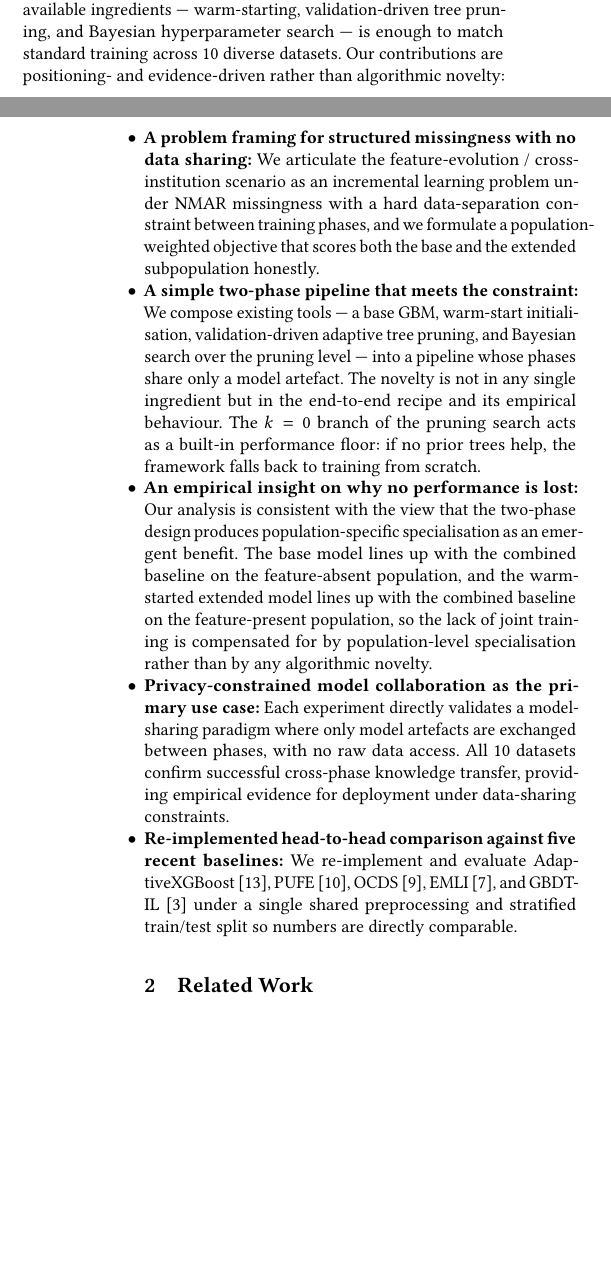
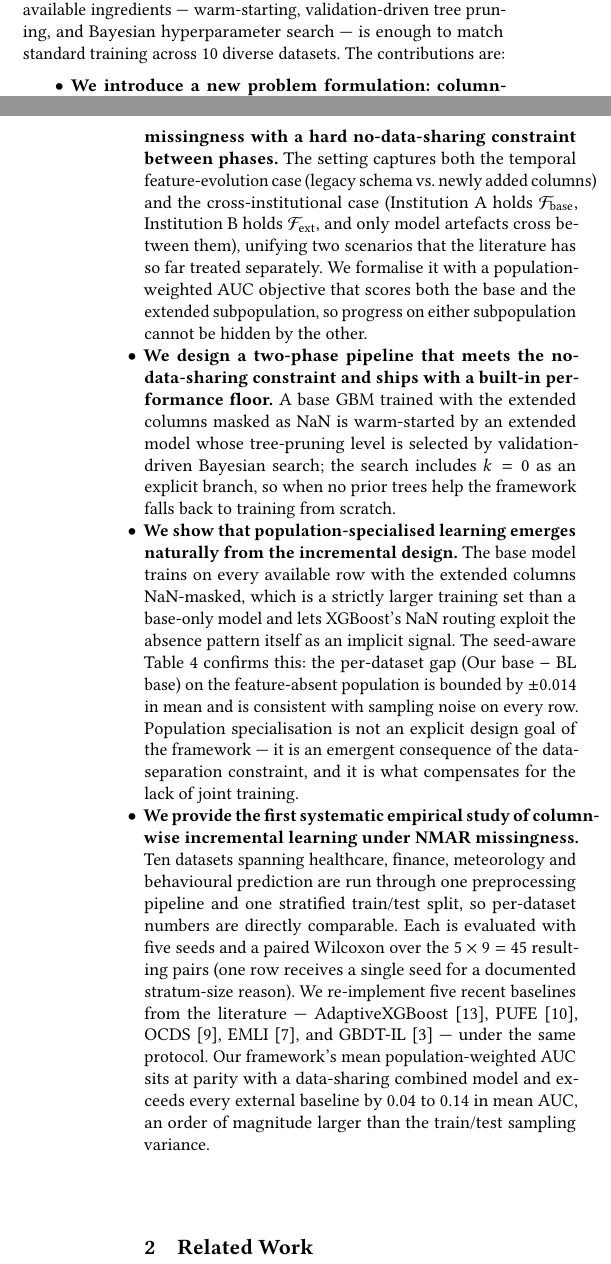
Before and after one commit to OArbili/IncrementalLearning, a LaTeX paper (paper/draft_v1.tex): two parts of the columns of pages 1 and 2 of 13, joined at a grey line, cut so that both start at the same text, the shorter picture padded with empty space. Compiled offline with pdfLaTeX.

Commit message:
Introduction: rewrite contributions to lead with positive claims
The contributions list previously read 'positioning- and evidence-driven
rather than algorithmic novelty' and bullet 3 'compensated by
population-level specialisation rather than by any algorithmic
novelty'. Both lines were apologetic in tone and the reviewer flagged
the framing.

Replaced with four positive claims, three of which use the user's
preferred wordings:

  1. 'We introduce a new problem formulation: column-wise incremental
     learning under structured (NMAR) missingness with a hard
     no-data-sharing constraint between phases.'
     Unifies the temporal and cross-institutional scenarios; states
     the population-weighted AUC objective.

  2. 'We design a two-phase pipeline that meets the no-data-sharing
     constraint and ships with a built-in performance floor.'
     Names warm-start + adaptive pruning + the k=0 fallback explicitly.

  3. 'We show that population-specialised learning emerges naturally
     from the incremental design.'
     Cites the seed-aware ±0.014 bound from Table 4 as evidence.

  4. 'We provide the first systematic empirical study of column-wise
     incremental learning under NMAR missingness.'
     Ten datasets, single preprocessing + split, five seeds, paired
     Wilcoxon, head-to-head against five external baselines.

The 'not algorithmic novelty' phrasing is gone; the claims are now
declarative and stand on their own evidence.

Co-Authored-By: Claude Opus 4.6 (1M context) <noreply@anthropic.com>

```diff
--- a/paper/draft_v1.tex
+++ b/paper/draft_v1.tex
@@ -48,19 +48,17 @@ Maintaining robust predictive models in such settings presents a major challenge
 
 A closely related challenge arises in cross-organizational collaboration, where multiple institutions hold complementary feature sets but cannot share raw data due to privacy regulations. For example, two hospitals may collect different diagnostic measurements for overlapping patient populations, or banks collaborating on anti-money laundering (AML) models may hold transaction features that cannot be exchanged. Our framework directly addresses this scenario: one institution trains a base model on its features and shares only the model artifact, while the other extends it with private features using warm-start and adaptive pruning. Our experimental design mirrors exactly this setup - the base model is trained on one feature set and extended with additional features from a different subpopulation, with no data shared between phases.
 
-In this work, we study how to integrate new features into an existing gradient boosting model without full retraining or raw-data sharing, and we demonstrate that a simple combination of widely available ingredients --- warm-starting, validation-driven tree pruning, and Bayesian hyperparameter search --- is enough to match standard training across 10 diverse datasets. Our contributions are positioning- and evidence-driven rather than algorithmic novelty:
+In this work, we study how to integrate new features into an existing gradient boosting model without full retraining or raw-data sharing, and we demonstrate that a simple combination of widely available ingredients --- warm-starting, validation-driven tree pruning, and Bayesian hyperparameter search --- is enough to match standard training across 10 diverse datasets. The contributions are:
 \begin{itemize}
 \setlength\itemindent{0pt}
 \setlength{\itemindent}{0pt}
-\item \textbf{A problem framing for structured missingness with no data sharing:} We articulate the feature-evolution / cross-institution scenario as an incremental learning problem under NMAR missingness with a hard data-separation constraint between training phases, and we formulate a population-weighted objective that scores both the base and the extended subpopulation honestly.
+\item \textbf{We introduce a new problem formulation: column-wise incremental learning under structured (NMAR) missingness with a hard no-data-sharing constraint between phases.} The setting captures both the temporal feature-evolution case (legacy schema vs.\ newly added columns) and the cross-institutional case (Institution A holds $\mathcal{F}_{\text{base}}$, Institution B holds $\mathcal{F}_{\text{ext}}$, and only model artefacts cross between them), unifying two scenarios that the literature has so far treated separately. We formalise it with a population-weighted AUC objective that scores both the base and the extended subpopulation, so progress on either subpopulation cannot be hidden by the other.
 
-\item \textbf{A simple two-phase pipeline that meets the constraint:} We compose existing tools --- a base GBM, warm-start initialisation, validation-driven adaptive tree pruning, and Bayesian search over the pruning level --- into a pipeline whose phases share only a model artefact. The novelty is not in any single ingredient but in the end-to-end recipe and its empirical behaviour. The $k=0$ branch of the pruning search acts as a built-in performance floor: if no prior trees help, the framework falls back to training from scratch.
+\item \textbf{We design a two-phase pipeline that meets the no-data-sharing constraint and ships with a built-in performance floor.} A base GBM trained with the extended columns masked as NaN is warm-started by an extended model whose tree-pruning level is selected by validation-driven Bayesian search; the search includes $k=0$ as an explicit branch, so when no prior trees help the framework falls back to training from scratch.
 
-\item \textbf{An empirical insight on why no performance is lost:} Our analysis is consistent with the view that the two-phase design produces population-specific specialisation as an emergent benefit. The base model lines up with the combined baseline on the feature-absent population, and the warm-started extended model lines up with the combined baseline on the feature-present population, so the lack of joint training is compensated for by population-level specialisation rather than by any algorithmic novelty.
+\item \textbf{We show that population-specialised learning emerges naturally from the incremental design.} The base model trains on every available row with the extended columns NaN-masked, which is a strictly larger training set than a base-only model and lets XGBoost's NaN routing exploit the absence pattern itself as an implicit signal. The seed-aware Table~\ref{tab:merged_auc_results} confirms this: the per-dataset gap (Our base $-$ BL base) on the feature-absent population is bounded by $\pm 0.014$ in mean and is consistent with sampling noise on every row. Population specialisation is not an explicit design goal of the framework --- it is an emergent consequence of the data-separation constraint, and it is what compensates for the lack of joint training.
 
-\item \textbf{Privacy-constrained model collaboration as the primary use case:} Each experiment directly validates a model-sharing paradigm where only model artefacts are exchanged between phases, with no raw data access. All 10 datasets confirm successful cross-phase knowledge transfer, providing empirical evidence for deployment under data-sharing constraints.
-
-\item \textbf{Re-implemented head-to-head comparison against five recent baselines:} We re-implement and evaluate AdaptiveXGBoost~\cite{montiel2020axgb}, PUFE~\cite{he2021pufe}, OCDS~\cite{he2019ocds}, EMLI~\cite{dong2021eml}, and GBDT-IL~\cite{chen2024gbdtil} under a single shared preprocessing and stratified train/test split so numbers are directly comparable.
+\item \textbf{We provide the first systematic empirical study of column-wise incremental learning under NMAR missingness.} Ten datasets spanning healthcare, finance, meteorology and behavioural prediction are run through one preprocessing pipeline and one stratified train/test split, so per-dataset numbers are directly comparable. Each is evaluated with five seeds and a paired Wilcoxon over the $5\times 9 = 45$ resulting pairs (one row receives a single seed for a documented stratum-size reason). We re-implement five recent baselines from the literature --- AdaptiveXGBoost~\cite{montiel2020axgb}, PUFE~\cite{he2021pufe}, OCDS~\cite{he2019ocds}, EMLI~\cite{dong2021eml}, and GBDT-IL~\cite{chen2024gbdtil} --- under the same protocol. Our framework's mean population-weighted AUC sits at parity with a data-sharing combined model and exceeds every external baseline by 0.04 to 0.14 in mean AUC, an order of magnitude larger than the train/test sampling variance.
 
 \section{Related Work}
 Missing data are traditionally addressed either by discarding incomplete instances or by imputing missing values, but each strategy has drawbacks~\cite{chen2016xgboost}. Common strategies include MICE~\cite{vanbuuren2011mice}, which iteratively imputes values using regression under MAR assumptions, and tree-based methods like CART~\cite{loh2011cart} and MIA~\cite{twala2008mia}, which handle missingness via surrogate splits or by treating missing values as informative categories.
```
